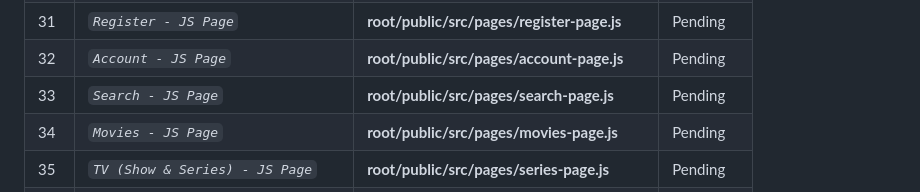
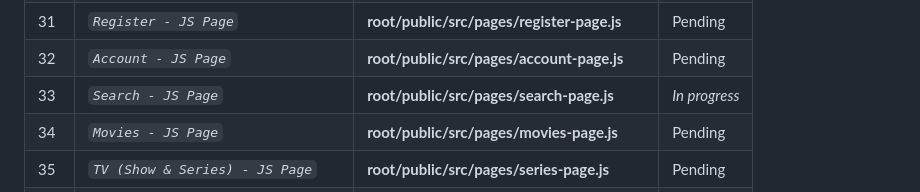
Before and after one commit to abraham-ukachi/cinetech, a Markdown page: README.md, the part around the change. GitHub-like rendering.

Commit message:
:memo: Status update: Search - JS Page is *in progress*

```diff
--- a/README.md
+++ b/README.md
@@ -99,7 +99,7 @@ The official deadline of the jobs below - according to [intra](https://intra.lap
 | 30 | *`Login - JS Page`* | **root/public/src/pages/login-page.js** | Pending |
 | 31 | *`Register - JS Page`* | **root/public/src/pages/register-page.js** | Pending |
 | 32 | *`Account - JS Page`* | **root/public/src/pages/account-page.js** | Pending |
-| 33 | *`Search - JS Page`* | **root/public/src/pages/search-page.js** | Pending |
+| 33 | *`Search - JS Page`* | **root/public/src/pages/search-page.js** | *_In progress_* |
 | 34 | *`Movies - JS Page`* | **root/public/src/pages/movies-page.js** | Pending |
 | 35 | *`TV (Show & Series) - JS Page`* | **root/public/src/pages/series-page.js** | Pending |
 | 36 | *`Database - Muvisho`* | **root/database/Database.php** | Pending |
```
